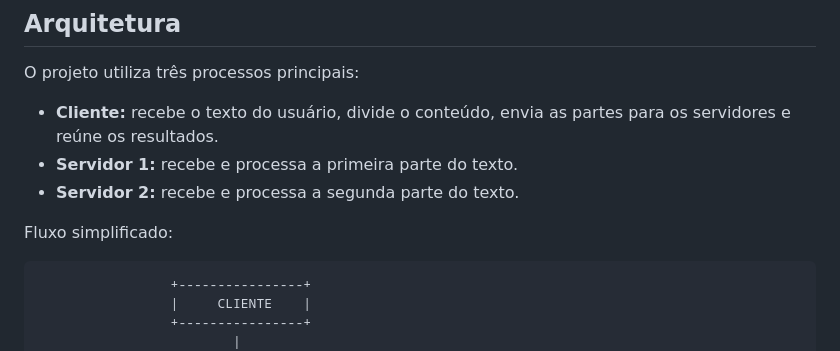
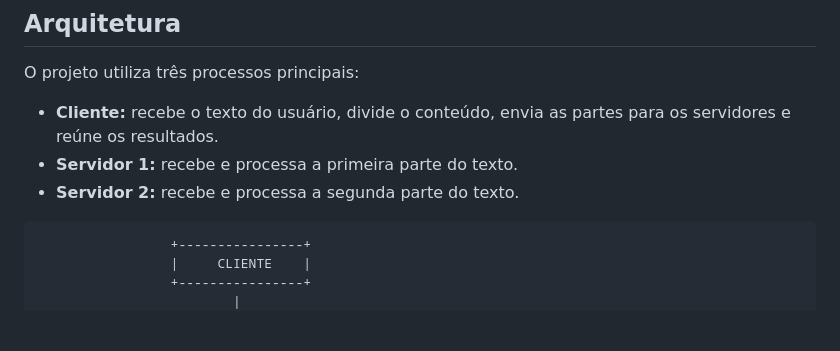
Before and after one commit to jpnunes012/A3Parte1, a Markdown page: README.md, the part around the change. Rendered like a GitHub page; blank space fills up the shorter version.

````diff
--- a/README.md
+++ b/README.md
@@ -18,8 +18,6 @@ O projeto utiliza três processos principais:
 - **Cliente:** recebe o texto do usuário, divide o conteúdo, envia as partes para os servidores e reúne os resultados.
 - **Servidor 1:** recebe e processa a primeira parte do texto.
 - **Servidor 2:** recebe e processa a segunda parte do texto.
-
-Fluxo simplificado:
 
 ```text
                  +----------------+
````
